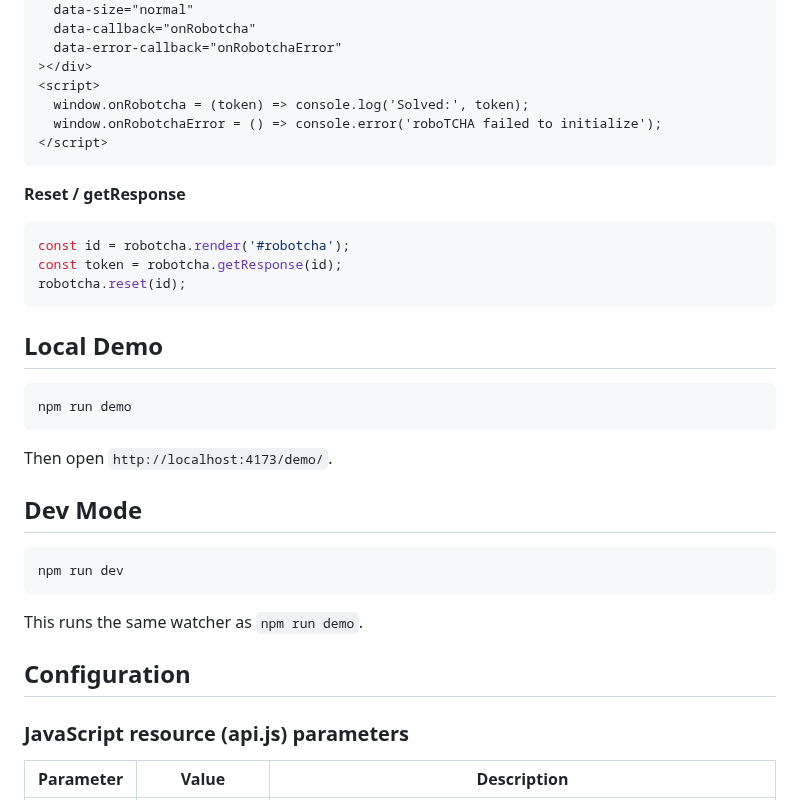
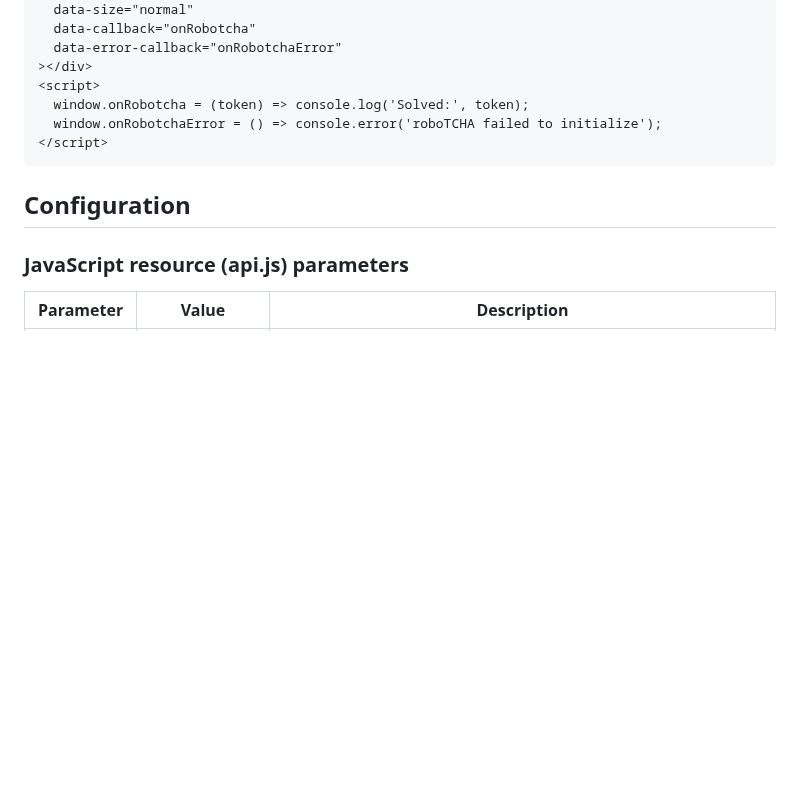
Before and after one commit to etienne-martin/robotcha, a Markdown page: README.md, the part around the change. Rendered like a GitHub page; blank space fills up the shorter version.

Commit message:
Trim demo and reset examples

````diff
--- a/README.md
+++ b/README.md
@@ -113,30 +113,6 @@ const id = robotcha.render('#robotcha', {
 </script>
 ```
 
-**Reset / getResponse**
-
-```js
-const id = robotcha.render('#robotcha');
-const token = robotcha.getResponse(id);
-robotcha.reset(id);
-```
-
-## Local Demo
-
-```bash
-npm run demo
-```
-
-Then open `http://localhost:4173/demo/`.
-
-## Dev Mode
-
-```bash
-npm run dev
-```
-
-This runs the same watcher as `npm run demo`.
-
 ## Configuration
 
 ### JavaScript resource (api.js) parameters
````
